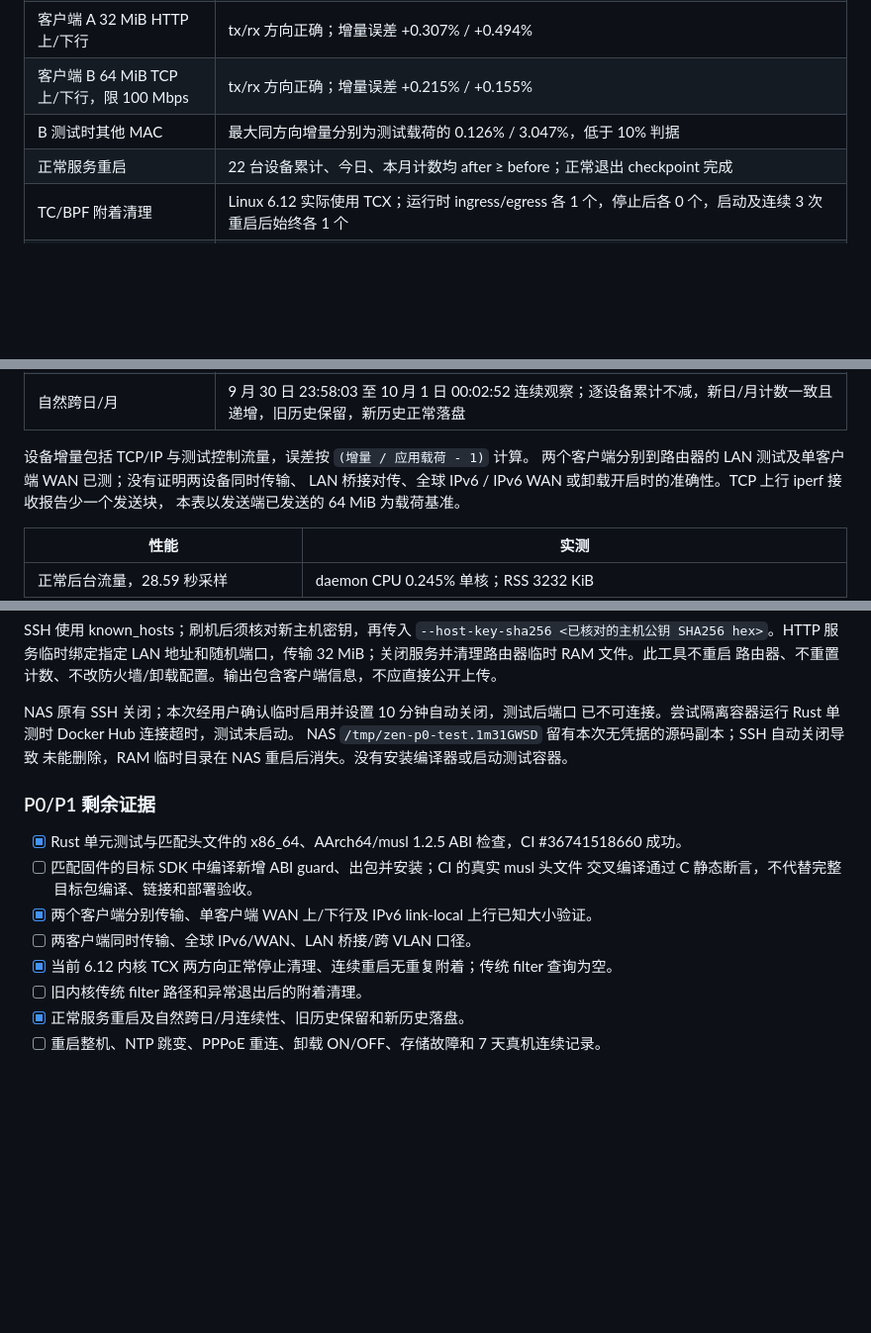
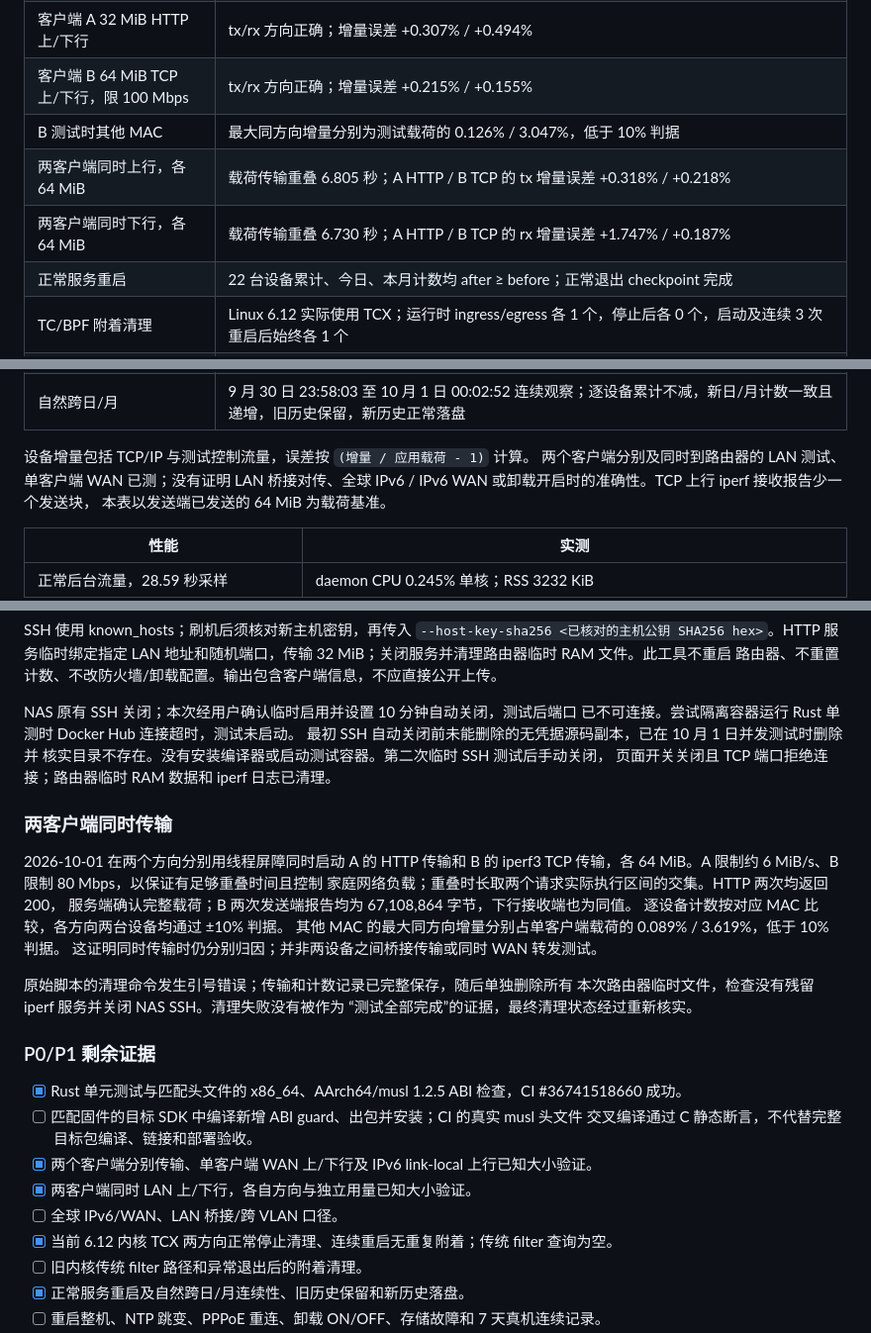
Before and after one commit to zdabing/luci-zen, a Markdown page: docs/TESTING.md, 3 parts joined by grey strips. Shown at 99% size. GitHub-like rendering; blank space fills up the shorter version.

Commit message:
docs: record concurrent client attribution and completed cleanup [skip ci]

```diff
--- a/docs/TESTING.md
+++ b/docs/TESTING.md
@@ -70,6 +70,8 @@ MAC 与原始日志仅留在忽略目录 `.zcode/`，不放入公开报告。
 | 客户端 A 32 MiB HTTP 上/下行 | tx/rx 方向正确；增量误差 +0.307% / +0.494% |
 | 客户端 B 64 MiB TCP 上/下行，限 100 Mbps | tx/rx 方向正确；增量误差 +0.215% / +0.155% |
 | B 测试时其他 MAC | 最大同方向增量分别为测试载荷的 0.126% / 3.047%，低于 10% 判据 |
+| 两客户端同时上行，各 64 MiB | 载荷传输重叠 6.805 秒；A HTTP / B TCP 的 tx 增量误差 +0.318% / +0.218% |
+| 两客户端同时下行，各 64 MiB | 载荷传输重叠 6.730 秒；A HTTP / B TCP 的 rx 增量误差 +1.747% / +0.187% |
 | 正常服务重启 | 22 台设备累计、今日、本月计数均 after ≥ before；正常退出 checkpoint 完成 |
 | TC/BPF 附着清理 | Linux 6.12 实际使用 TCX；运行时 ingress/egress 各 1 个，停止后各 0 个，启动及连续 3 次重启后始终各 1 个 |
 | WAN 历史 | pppoe-wan 可查询，约 5 秒采样，包含最近未落盘样本 |
@@ -82,7 +84,7 @@ MAC 与原始日志仅留在忽略目录 `.zcode/`，不放入公开报告。
 | 自然跨日/月 | 9 月 30 日 23:58:03 至 10 月 1 日 00:02:52 连续观察；逐设备累计不减，新日/月计数一致且递增，旧历史保留，新历史正常落盘 |
 
 设备增量包括 TCP/IP 与测试控制流量，误差按 `(增量 / 应用载荷 - 1)` 计算。
-两个客户端分别到路由器的 LAN 测试及单客户端 WAN 已测；没有证明两设备同时传输、
+两个客户端分别及同时到路由器的 LAN 测试、单客户端 WAN 已测；没有证明
 LAN 桥接对传、全球 IPv6 / IPv6 WAN 或卸载开启时的准确性。TCP 上行 iperf 接收报告少一个发送块，
 本表以发送端已发送的 64 MiB 为载荷基准。
 
@@ -174,8 +176,23 @@ SSH 使用 known_hosts；刷机后须核对新主机密钥，再传入
 
 NAS 原有 SSH 关闭；本次经用户确认临时启用并设置 10 分钟自动关闭，测试后端口
 已不可连接。尝试隔离容器运行 Rust 单测时 Docker Hub 连接超时，测试未启动。
-NAS `/tmp/zen-p0-test.1m31GWSD` 留有本次无凭据的源码副本；SSH 自动关闭导致
-未能删除，RAM 临时目录在 NAS 重启后消失。没有安装编译器或启动测试容器。
+最初 SSH 自动关闭前未能删除的无凭据源码副本，已在 10 月 1 日并发测试时删除并
+核实目录不存在。没有安装编译器或启动测试容器。第二次临时 SSH 测试后手动关闭，
+页面开关关闭且 TCP 端口拒绝连接；路由器临时 RAM 数据和 iperf 日志已清理。
+
+### 两客户端同时传输
+
+2026-10-01 在两个方向分别用线程屏障同时启动 A 的 HTTP 传输和 B 的 iperf3 TCP
+传输，各 64 MiB。A 限制约 6 MiB/s、B 限制 80 Mbps，以保证有足够重叠时间且控制
+家庭网络负载；重叠时长取两个请求实际执行区间的交集。HTTP 两次均返回 200，
+服务端确认完整载荷；B 两次发送端报告均为 67,108,864 字节，下行接收端也为同值。
+逐设备计数按对应 MAC 比较，各方向两台设备均通过 ±10% 判据。
+其他 MAC 的最大同方向增量分别占单客户端载荷的 0.089% / 3.619%，低于 10% 判据。
+这证明同时传输时仍分别归因；并非两设备之间桥接传输或同时 WAN 转发测试。
+
+原始脚本的清理命令发生引号错误；传输和计数记录已完整保存，随后单独删除所有
+本次路由器临时文件，检查没有残留 iperf 服务并关闭 NAS SSH。清理失败没有被作为
+“测试全部完成”的证据，最终清理状态经过重新核实。
 
 ### P0/P1 剩余证据
 
@@ -183,7 +200,8 @@ NAS `/tmp/zen-p0-test.1m31GWSD` 留有本次无凭据的源码副本；SSH 自
 - [ ] 匹配固件的目标 SDK 中编译新增 ABI guard、出包并安装；CI 的真实 musl 头文件
   交叉编译通过 C 静态断言，不代替完整目标包编译、链接和部署验收。
 - [x] 两个客户端分别传输、单客户端 WAN 上/下行及 IPv6 link-local 上行已知大小验证。
-- [ ] 两客户端同时传输、全球 IPv6/WAN、LAN 桥接/跨 VLAN 口径。
+- [x] 两客户端同时 LAN 上/下行，各自方向与独立用量已知大小验证。
+- [ ] 全球 IPv6/WAN、LAN 桥接/跨 VLAN 口径。
 - [x] 当前 6.12 内核 TCX 两方向正常停止清理、连续重启无重复附着；传统 filter 查询为空。
 - [ ] 旧内核传统 filter 路径和异常退出后的附着清理。
 - [x] 正常服务重启及自然跨日/月连续性、旧历史保留和新历史落盘。
```
Also changed, not shown: README.md (+2 -2 lines).
